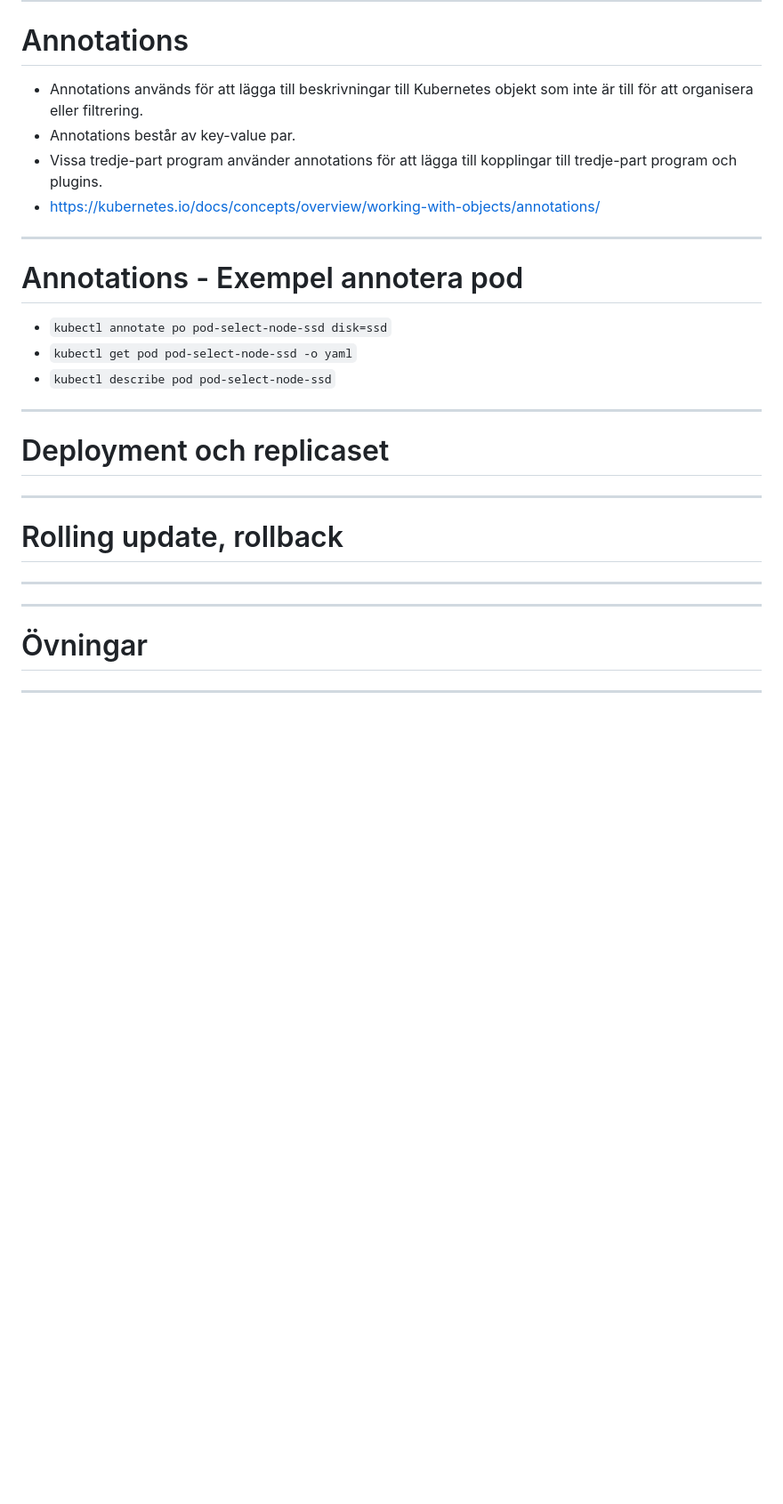
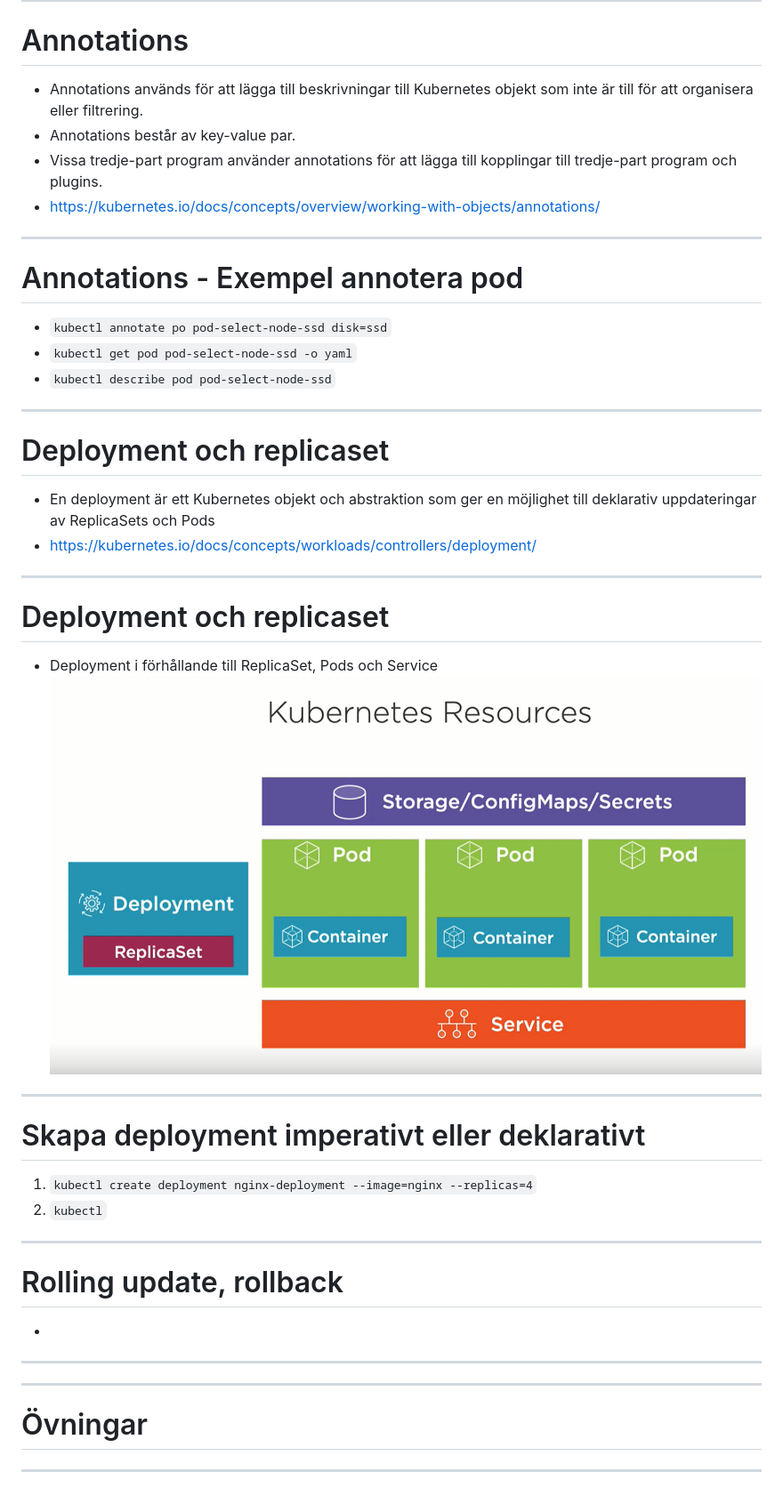
Before and after one commit to domikini/docker-k8s-kurs-och-cert, a Markdown page: 6-pod-design/6-pod-design.md, the part around the change printed below. Shown: that part at 89% size. Rendered like a GitHub page; pictures changed too: 6-pod-design/images/deployment-diagram.png (added); blank space fills up the shorter version.

Commit message:
Uppdaterade genomgångsfiler
Uppdaterade genomgångsfiler

```diff
--- a/6-pod-design/6-pod-design.md
+++ b/6-pod-design/6-pod-design.md
@@ -79,7 +83,9 @@ style: |
 ---
 
 # Annotations
-- Annotations används för att lägga till beskrivningar till Kubernetes objekt som inte är till för att organisera eller filtrering.
+
+- Annotations används för att lägga till beskrivningar till Kubernetes objekt som inte är till för att organisera eller
+  filtrering.
 - Annotations består av key-value par.
 - Vissa tredje-part program använder annotations för att lägga till kopplingar till tredje-part program och plugins.
 - https://kubernetes.io/docs/concepts/overview/working-with-objects/annotations/
@@ -87,6 +93,7 @@ style: |
 ---
 
 # Annotations - Exempel annotera pod
+
 - `kubectl annotate po pod-select-node-ssd disk=ssd`
 - `kubectl get pod pod-select-node-ssd -o yaml`
 - `kubectl describe pod pod-select-node-ssd`
@@ -95,12 +102,27 @@ style: |
 
 # Deployment och replicaset
 
+- En deployment är ett Kubernetes objekt och abstraktion som ger en möjlighet till deklarativ uppdateringar av
+  ReplicaSets och Pods
+- https://kubernetes.io/docs/concepts/workloads/controllers/deployment/
 
+---
+
+# Deployment och replicaset
+
+- Deployment i förhållande till ReplicaSet, Pods och Service
+  ![h:500px center](./images/deployment-diagram.png)
+
+---
+
+# Skapa deployment imperativt eller deklarativt
+1. `kubectl create deployment nginx-deployment --image=nginx --replicas=4`
+2. `kubectl`
 
 ---
 
 # Rolling update, rollback
-
+-
 
 
 ---
@@ -112,6 +134,4 @@ style: |
 
 # Övningar
 
-
-
 ---
```
Also changed, not shown: other parts of 6-pod-design/6-pod-design.md (+5 -1 lines), 5 other files.
